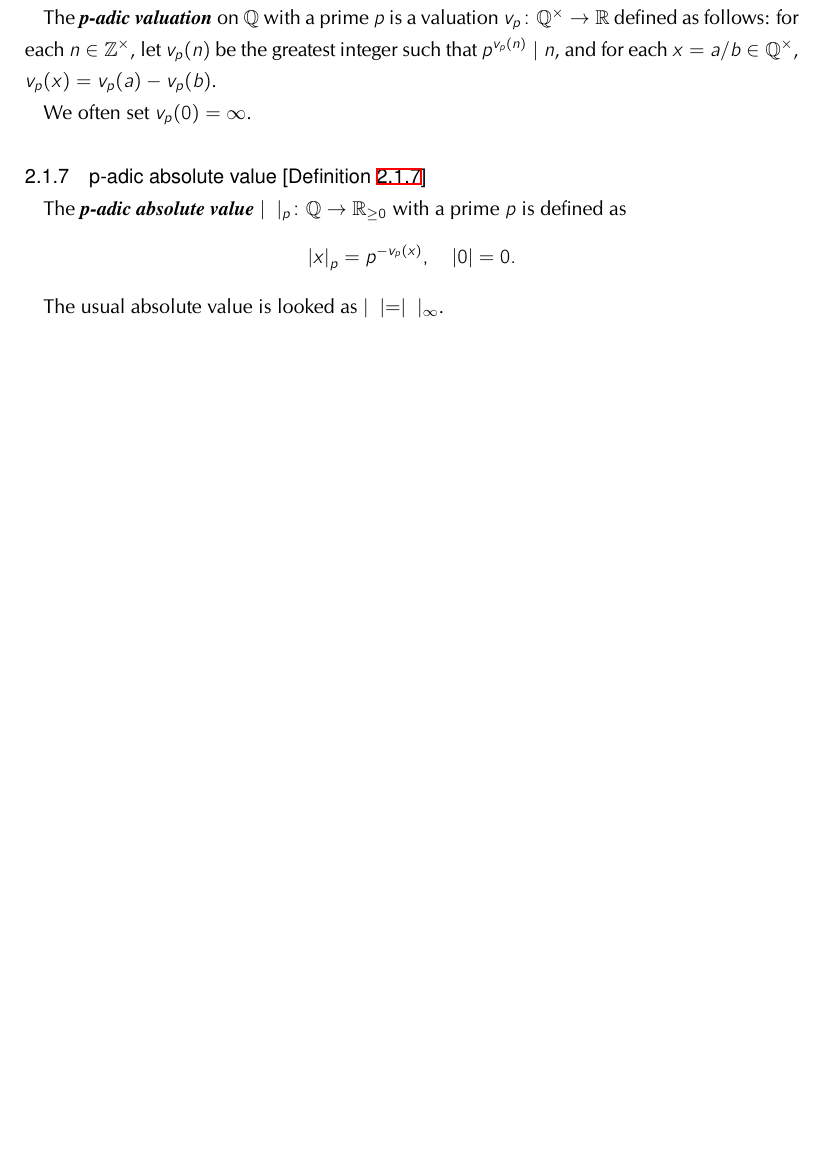
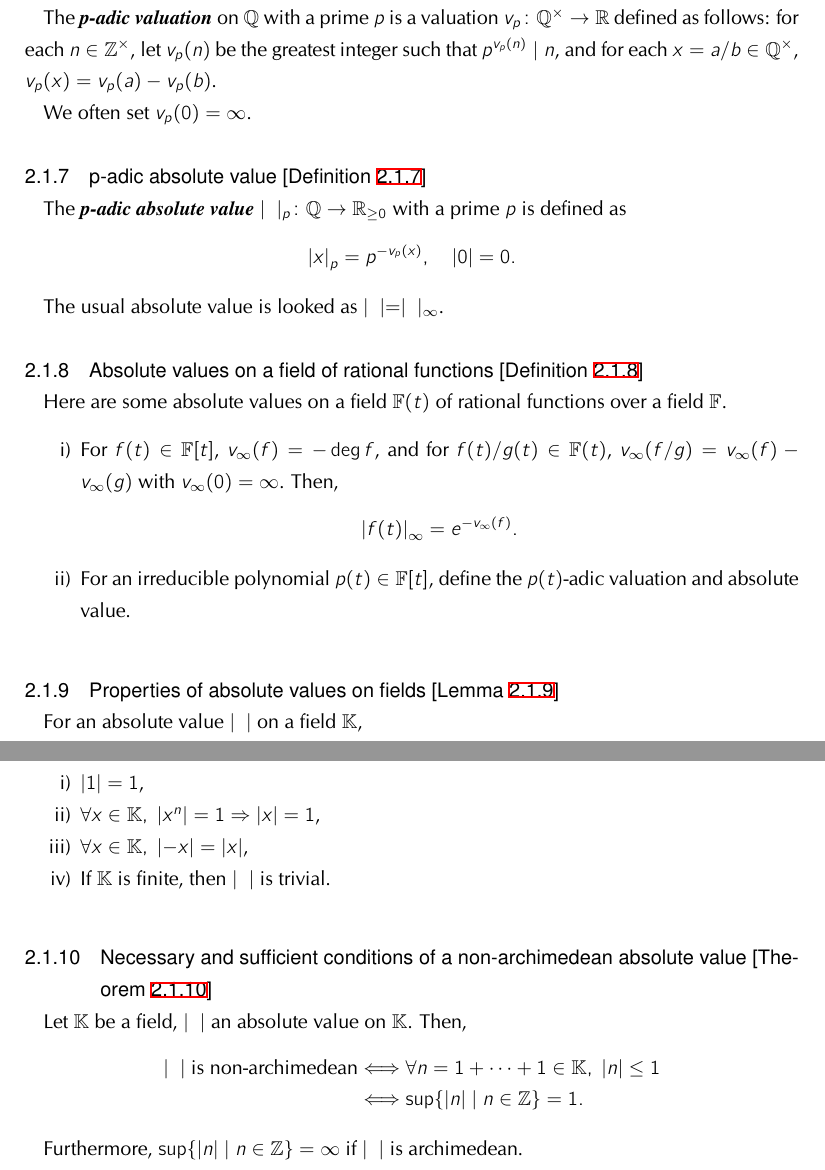
Before and after one commit to Naughie/Mathematics, a LaTeX document (math.tex, which reads p-adic.tex): part of page 11 of 17 before the commit and two parts of pages 11 and 12 of 18 after it, the two joined at a grey line, cut so that both start at the same text, the shorter picture padded with empty space. The pictures show the PDF file math.pdf that the author committed with the source.

Commit message:
Add fundations of p-adic numbers

```diff
--- a/p-adic.tex
+++ b/p-adic.tex
@@ -58,3 +58,34 @@ The \EMPH{p-adic absolute value} $\mid\ \ \mid_p \colon \bb{Q} \to \bb{R}_{\ge0}
 \]
 
 The usual absolute value is looked as $\mid\ \ \mid = \mid\ \ \mid_\infty$.
+
+\subsubsection{Absolute values on a field of rational functions [Definition \ref{absolute-values-on-a-field-of-rational-functions}]}\label{absolute-values-on-a-field-of-rational-functions}
+
+Here are some absolute values on a field $\bb F(t)$ of rational functions over a field $\bb F$.
+
+\begin{enumerate}
+\item For $f(t) \in \bb F[t]$, $v_\infty (f) = -\deg f$, and for $f(t)/g(t) \in \bb F(t)$, $v_\infty (f/g) = v_\infty(f) - v_\infty (g)$ with $v_\infty (0) = \infty$. Then,
+\[
+\abs{f(t)}_\infty = e^{-v_\infty (f)}.
+\]
+\item For an irreducible polynomial $p(t) \in \bb F[t]$, define the $p(t)$-adic valuation and absolute value.
+\end{enumerate}
+
+\subsubsection{Properties of absolute values on fields [Lemma \ref{properties-of-absolute-values-on-fields}]}\label{properties-of-absolute-values-on-fields}
+For an absolute value $|\ \ |$ on a field $\bb K$,
+\begin{enumerate}
+\item $\abs{1} = 1$,
+\item $\forall x \in \bb K,\ \abs{x^n} = 1 \Rightarrow \abs x = 1$,
+\item $\forall x \in \bb K,\ \abs{-x} = \abs x$,
+\item If $\bb K$ is finite, then $|\ \ |$ is trivial.
+\end{enumerate}
+
+\subsubsection{Necessary and sufficient conditions of a non-archimedean absolute value [Theorem \ref{necessary-and-sufficient-conditions-of-a-non-archimedean-absolute-value}]}\label{necessary-and-sufficient-conditions-of-a-non-archimedean-absolute-value}
+
+Let $\bb K$ be a field, $|\ \ |$ an absolute value on $\bb K$. Then,
+\begin{align*}
+|\ \ |\ \text{is non-archimedean} &\Longleftrightarrow \forall n = 1 + \dotsb + 1 \in \bb K,\ \abs n \le 1 \\
+&\Longleftrightarrow \sup \{ \abs n \mid n \in \bb Z \} = 1.
+\end{align*}
+
+Furthermore, $\sup \{ \abs n \mid n \in \bb Z \} = \infty$ if $|\ \ |$ is archimedean.
```
Also changed, not shown: math.pdf.
